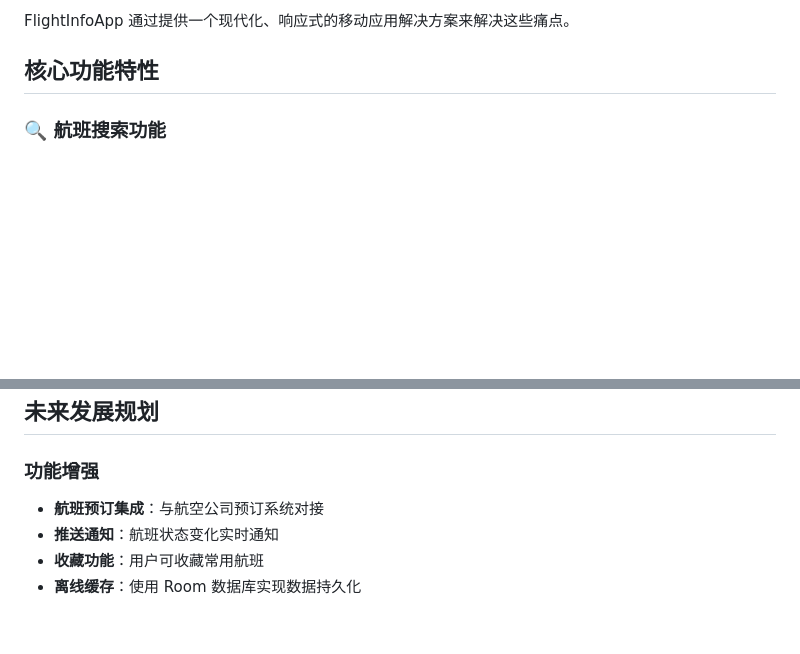
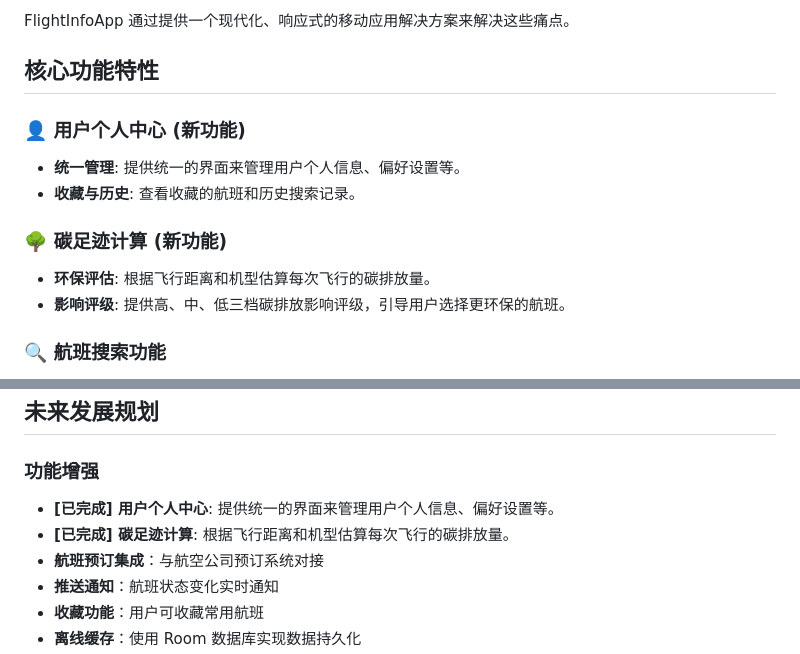
Before and after one commit to demomylove/FrightInfoApp, a Markdown page: README.md, 2 parts joined by grey strips. Rendered like a GitHub page; blank space fills up the shorter version.

Commit message:
docs: Update README.md with new features

```diff
--- a/README.md
+++ b/README.md
@@ -14,6 +14,14 @@ FlightInfoApp 是一个基于 Android MVVM 架构的实时航班信息查询应
 FlightInfoApp 通过提供一个现代化、响应式的移动应用解决方案来解决这些痛点。
 
 ## 核心功能特性
+
+### 👤 用户个人中心 (新功能)
+- **统一管理**: 提供统一的界面来管理用户个人信息、偏好设置等。
+- **收藏与历史**: 查看收藏的航班和历史搜索记录。
+
+### 🌳 碳足迹计算 (新功能)
+- **环保评估**: 根据飞行距离和机型估算每次飞行的碳排放量。
+- **影响评级**: 提供高、中、低三档碳排放影响评级，引导用户选择更环保的航班。
 
 ### 🔍 航班搜索功能
 - **快速搜索**：支持通过航班号快速查找航班信息
@@ -464,6 +472,8 @@ rm -rf .idea
 ## 未来发展规划
 
 ### 功能增强
+- **[已完成] 用户个人中心**: 提供统一的界面来管理用户个人信息、偏好设置等。
+- **[已完成] 碳足迹计算**: 根据飞行距离和机型估算每次飞行的碳排放量。
 - **航班预订集成**：与航空公司预订系统对接
 - **推送通知**：航班状态变化实时通知
 - **收藏功能**：用户可收藏常用航班
```
